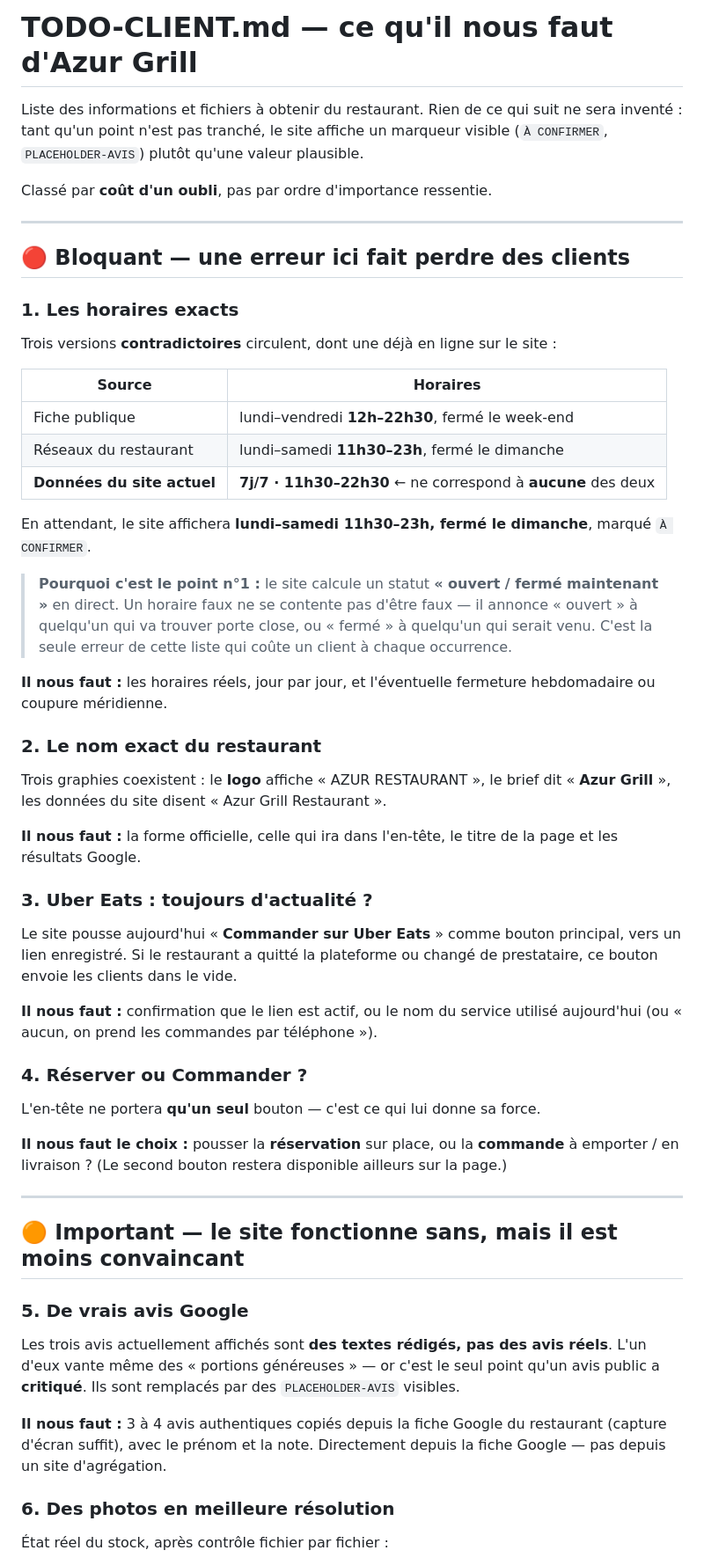
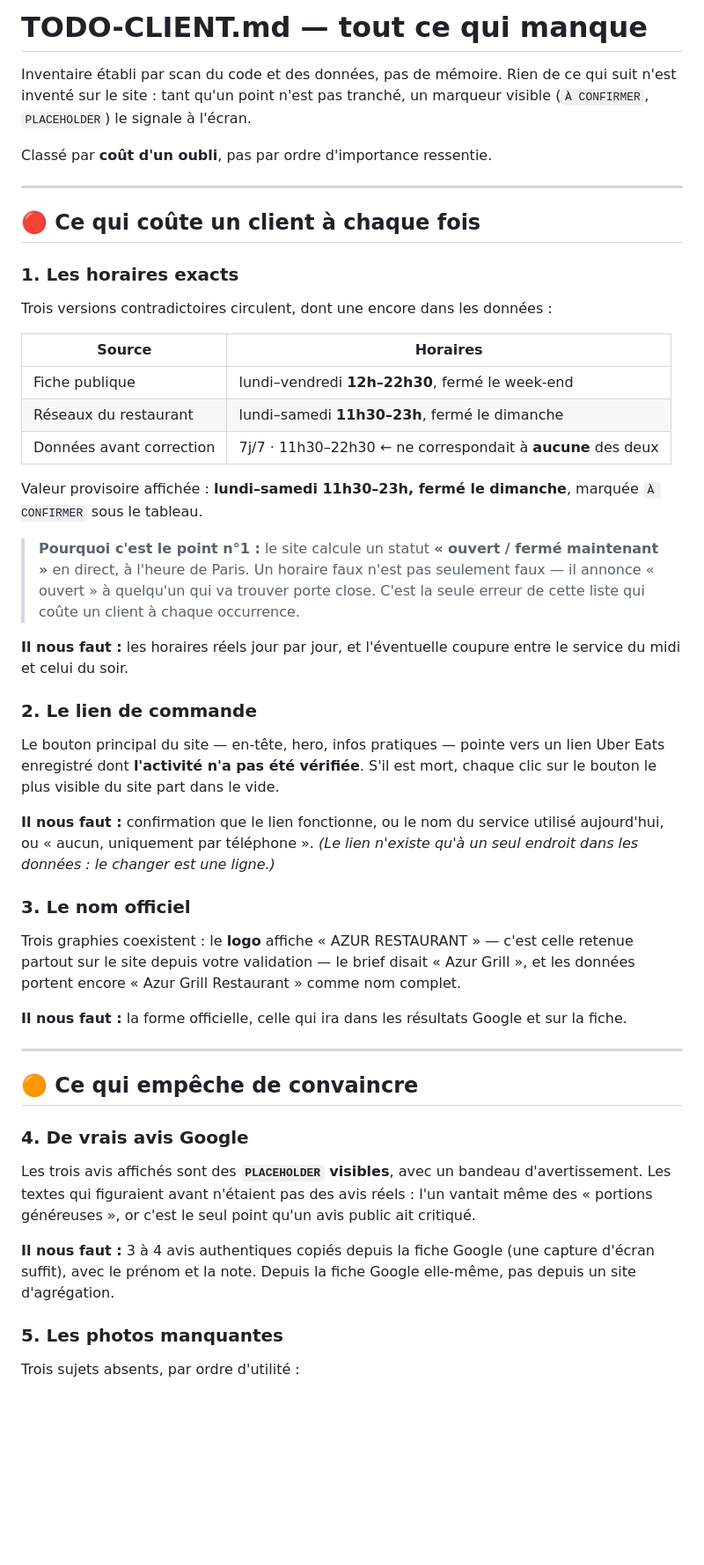
Before and after one commit to NawImz/azur-grill, a Markdown page: TODO-CLIENT.md, the part around one of its changes. Shown at 88% size. Drawn GitHub-style; blank space fills up the shorter version.

```diff
--- a/TODO-CLIENT.md
+++ b/TODO-CLIENT.md
@@ -1,76 +1,71 @@
-# TODO-CLIENT.md — ce qu'il nous faut d'Azur Grill
+# TODO-CLIENT.md — tout ce qui manque
 
-Liste des informations et fichiers à obtenir du restaurant. Rien de ce qui suit ne sera
-inventé : tant qu'un point n'est pas tranché, le site affiche un marqueur visible
-(`À CONFIRMER`, `PLACEHOLDER-AVIS`) plutôt qu'une valeur plausible.
+Inventaire établi par scan du code et des données, pas de mémoire. Rien de ce qui
+suit n'est inventé sur le site : tant qu'un point n'est pas tranché, un marqueur
+visible (`À CONFIRMER`, `PLACEHOLDER`) le signale à l'écran.
 
 Classé par **coût d'un oubli**, pas par ordre d'importance ressentie.
 
 ---
 
-## 🔴 Bloquant — une erreur ici fait perdre des clients
+## 🔴 Ce qui coûte un client à chaque fois
 
 ### 1. Les horaires exacts
 
-Trois versions **contradictoires** circulent, dont une déjà en ligne sur le site :
+Trois versions contradictoires circulent, dont une encore dans les données :
 
 | Source | Horaires |
 |---|---|
 | Fiche publique | lundi–vendredi **12h–22h30**, fermé le week-end |
 | Réseaux du restaurant | lundi–samedi **11h30–23h**, fermé le dimanche |
-| **Données du site actuel** | **7j/7 · 11h30–22h30** ← ne correspond à **aucune** des deux |
+| Données avant correction | 7j/7 · 11h30–22h30 ← ne correspondait à **aucune** des deux |
 
-En attendant, le site affichera **lundi–samedi 11h30–23h, fermé le dimanche**, marqué
-`À CONFIRMER`.
+Valeur provisoire affichée : **lundi–samedi 11h30–23h, fermé le dimanche**, marquée
+`À CONFIRMER` sous le tableau.
 
 > **Pourquoi c'est le point n°1 :** le site calcule un statut **« ouvert / fermé
-> maintenant »** en direct. Un horaire faux ne se contente pas d'être faux — il annonce
-> « ouvert » à quelqu'un qui va trouver porte close, ou « fermé » à quelqu'un qui
-> serait venu. C'est la seule erreur de cette liste qui coûte un client à chaque
-> occurrence.
+> maintenant »** en direct, à l'heure de Paris. Un horaire faux n'est pas seulement
+> faux — il annonce « ouvert » à quelqu'un qui va trouver porte close. C'est la
+> seule erreur de cette liste qui coûte un client à chaque occurrence.
 
-**Il nous faut :** les horaires réels, jour par jour, et l'éventuelle fermeture
-hebdomadaire ou coupure méridienne.
+**Il nous faut :** les horaires réels jour par jour, et l'éventuelle coupure entre
+le service du midi et celui du soir.
 
-### 2. Le nom exact du restaurant
+### 2. Le lien de commande
 
-Trois graphies coexistent : le **logo** affiche « AZUR RESTAURANT », le brief dit
-« **Azur Grill** », les données du site disent « Azur Grill Restaurant ».
+Le bouton principal du site — en-tête, hero, infos pratiques — pointe vers un lien
+Uber Eats enregistré dont **l'activité n'a pas été vérifiée**. S'il est mort, chaque
+clic sur le bouton le plus visible du site part dans le vide.
 
-**Il nous faut :** la forme officielle, celle qui ira dans l'en-tête, le titre de la
-page et les résultats Google.
+**Il nous faut :** confirmation que le lien fonctionne, ou le nom du service utilisé
+aujourd'hui, ou « aucun, uniquement par téléphone ». *(Le lien n'existe qu'à un seul
+endroit dans les données : le changer est une ligne.)*
 
-### 3. Uber Eats : toujours d'actualité ?
+### 3. Le nom officiel
 
-Le site pousse aujourd'hui « **Commander sur Uber Eats** » comme bouton principal, vers
-un lien enregistré. Si le restaurant a quitté la plateforme ou changé de prestataire,
-ce bouton envoie les clients dans le vide.
+Trois graphies coexistent : le **logo** affiche « AZUR RESTAURANT » — c'est celle
+retenue partout sur le site depuis votre validation — le brief disait « Azur Grill »,
+et les données portent encore « Azur Grill Restaurant » comme nom complet.
 
-**Il nous faut :** confirmation que le lien est actif, ou le nom du service utilisé
-aujourd'hui (ou « aucun, on prend les commandes par téléphone »).
-
-### 4. Réserver ou Commander ?
-
-L'en-tête ne portera **qu'un seul** bouton — c'est ce qui lui donne sa force.
-
-**Il nous faut le choix :** pousser la **réservation** sur place, ou la **commande** à
-emporter / en livraison ? (Le second bouton restera disponible ailleurs sur la page.)
+**Il nous faut :** la forme officielle, celle qui ira dans les résultats Google et
+sur la fiche.
 
 ---
 
-## 🟠 Important — le site fonctionne sans, mais il est moins convaincant
+## 🟠 Ce qui empêche de convaincre
 
-### 5. De vrais avis Google
+### 4. De vrais avis Google
 
-Les trois avis actuellement affichés sont **des textes rédigés, pas des avis réels**.
-L'un d'eux vante même des « portions généreuses » — or c'est le seul point qu'un avis
-public a **critiqué**. Ils sont remplacés par des `PLACEHOLDER-AVIS` visibles.
+Les trois avis affichés sont des **`PLACEHOLDER` visibles**, avec un bandeau
+d'avertissement. Les textes qui figuraient avant n'étaient pas des avis réels : l'un
+vantait même des « portions généreuses », or c'est le seul point qu'un avis public
+ait critiqué.
 
-**Il nous faut :** 3 à 4 avis authentiques copiés depuis la fiche Google du restaurant
-(capture d'écran suffit), avec le prénom et la note. Directement depuis la fiche
-Google — pas depuis un site d'agrégation.
+**Il nous faut :** 3 à 4 avis authentiques copiés depuis la fiche Google (une capture
+d'écran suffit), avec le prénom et la note. Depuis la fiche Google elle-même, pas
+depuis un site d'agrégation.
 
-### 6. Des photos en meilleure résolution
+### 5. Les photos manquantes
 
-État réel du stock, après contrôle fichier par fichier :
+Trois sujets absents, par ordre d'utilité :
 
```
Also changed, not shown: other parts of TODO-CLIENT.md (+63 -49 lines).
